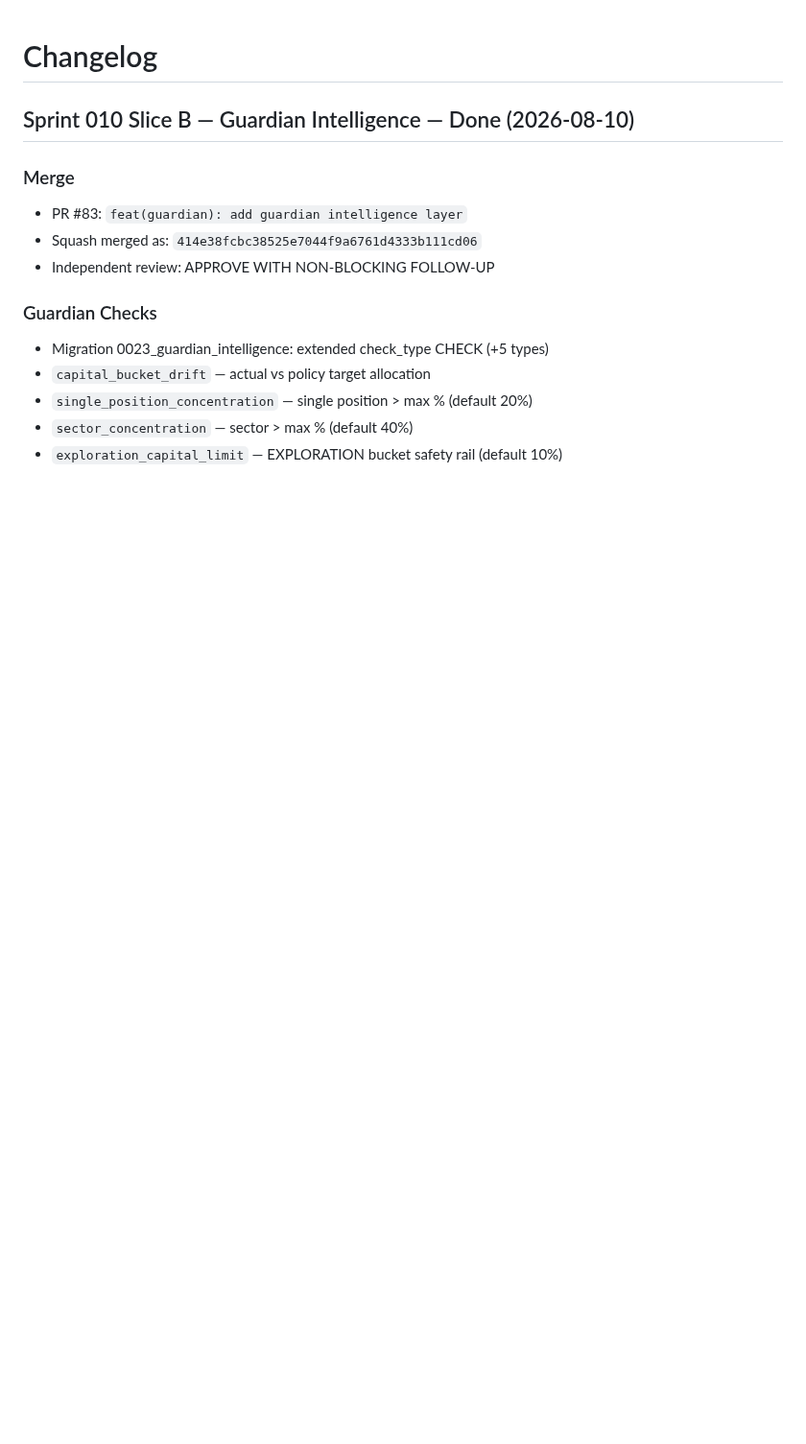
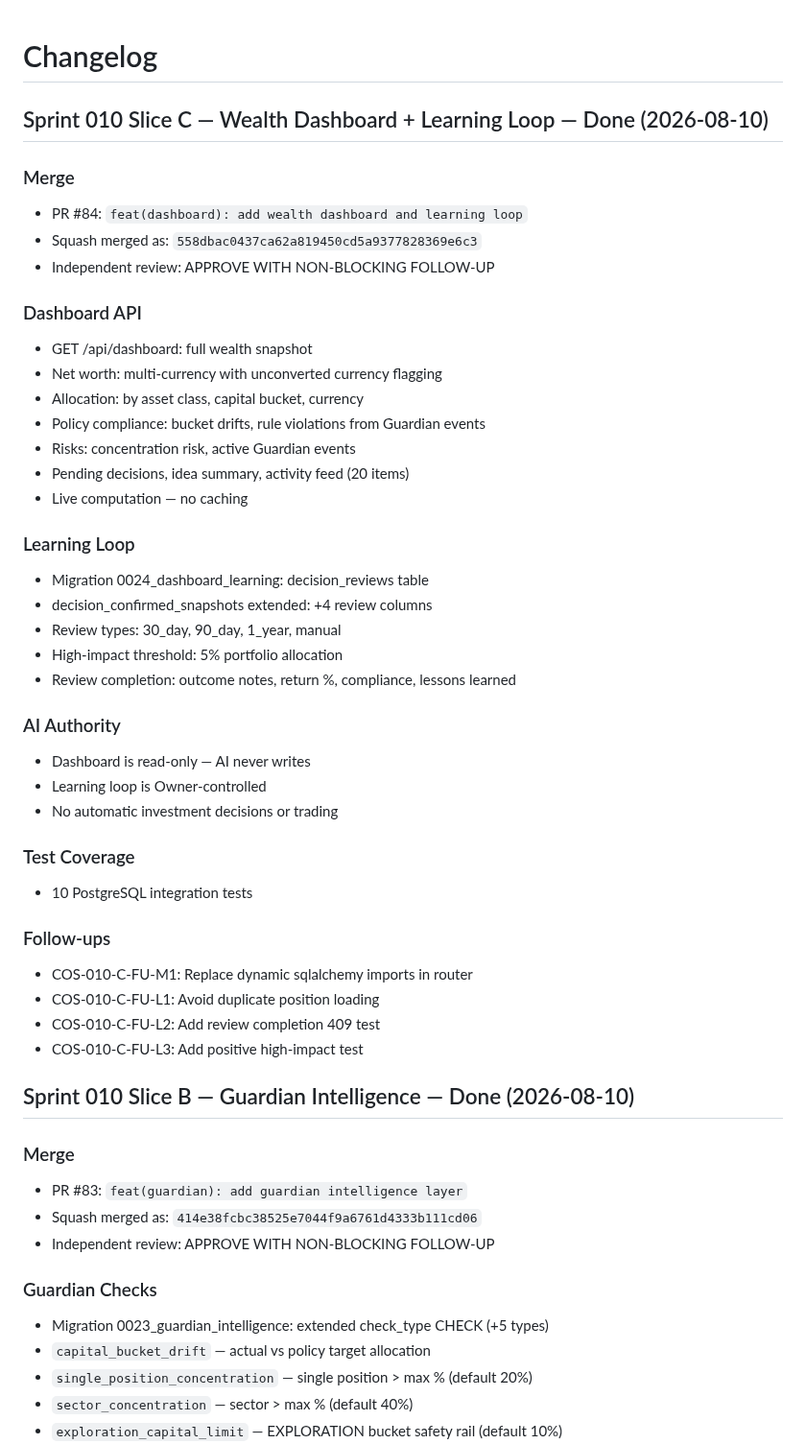
Before and after one commit to Lolitadelgadosharona/CompoundOS, a Markdown page: docs/CHANGELOG.md, the part around the change. Shown at 96% size. Drawn GitHub-style; blank space fills up the shorter version.

Commit message:
docs: closeout Sprint 010 Slice C — Wealth Dashboard + Learning Loop DONE
- MASTER_PLAN: Slice C marked DONE (558dbac, PR #84), 4 follow-ups
- CHANGELOG: Sprint 010 Slice C entry with dashboard, learning loop, findings
- SLICE_C_TECHNICAL_DESIGN: Status updated to DONE

```diff
--- a/docs/CHANGELOG.md
+++ b/docs/CHANGELOG.md
@@ -1,4 +1,41 @@
 # Changelog
+
+## Sprint 010 Slice C — Wealth Dashboard + Learning Loop — Done (2026-08-10)
+
+### Merge
+- PR #84: `feat(dashboard): add wealth dashboard and learning loop`
+- Squash merged as: `558dbac0437ca62a819450cd5a9377828369e6c3`
+- Independent review: APPROVE WITH NON-BLOCKING FOLLOW-UP
+
+### Dashboard API
+- GET /api/dashboard: full wealth snapshot
+- Net worth: multi-currency with unconverted currency flagging
+- Allocation: by asset class, capital bucket, currency
+- Policy compliance: bucket drifts, rule violations from Guardian events
+- Risks: concentration risk, active Guardian events
+- Pending decisions, idea summary, activity feed (20 items)
+- Live computation — no caching
+
+### Learning Loop
+- Migration 0024_dashboard_learning: decision_reviews table
+- decision_confirmed_snapshots extended: +4 review columns
+- Review types: 30_day, 90_day, 1_year, manual
+- High-impact threshold: 5% portfolio allocation
+- Review completion: outcome notes, return %, compliance, lessons learned
+
+### AI Authority
+- Dashboard is read-only — AI never writes
+- Learning loop is Owner-controlled
+- No automatic investment decisions or trading
+
+### Test Coverage
+- 10 PostgreSQL integration tests
+
+### Follow-ups
+- COS-010-C-FU-M1: Replace dynamic sqlalchemy imports in router
+- COS-010-C-FU-L1: Avoid duplicate position loading
+- COS-010-C-FU-L2: Add review completion 409 test
+- COS-010-C-FU-L3: Add positive high-impact test
 
 ## Sprint 010 Slice B — Guardian Intelligence — Done (2026-08-10)
 
```
Also changed, not shown: docs/MASTER_PLAN.md (+10 -4 lines), docs/sprints/SPRINT_010_SLICE_C_TECHNICAL_DESIGN.md (+1 -1 lines).
